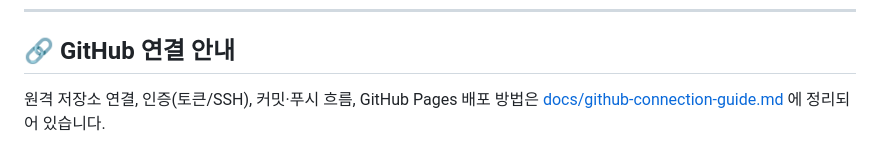
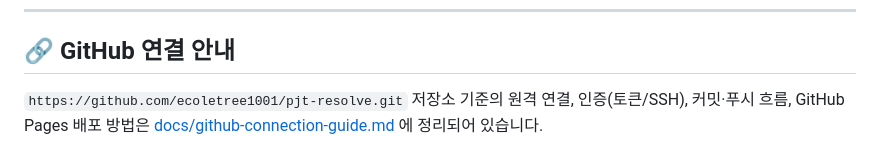
Before and after one commit to jiminyee/UIUX_design_practice, a Markdown page: README.md, the part around the change. GitHub-like rendering.

```diff
--- a/README.md
+++ b/README.md
@@ -63,5 +63,6 @@ UIUX_practice/
 
 ## 🔗 GitHub 연결 안내
 
-원격 저장소 연결, 인증(토큰/SSH), 커밋·푸시 흐름, GitHub Pages 배포 방법은
+`https://github.com/ecoletree1001/pjt-resolve.git` 저장소 기준의 원격 연결, 인증(토큰/SSH),
+커밋·푸시 흐름, GitHub Pages 배포 방법은
 [docs/github-connection-guide.md](docs/github-connection-guide.md) 에 정리되어 있습니다.
```
Also changed, not shown: docs/github-connection-guide.md (+80 -42 lines).
